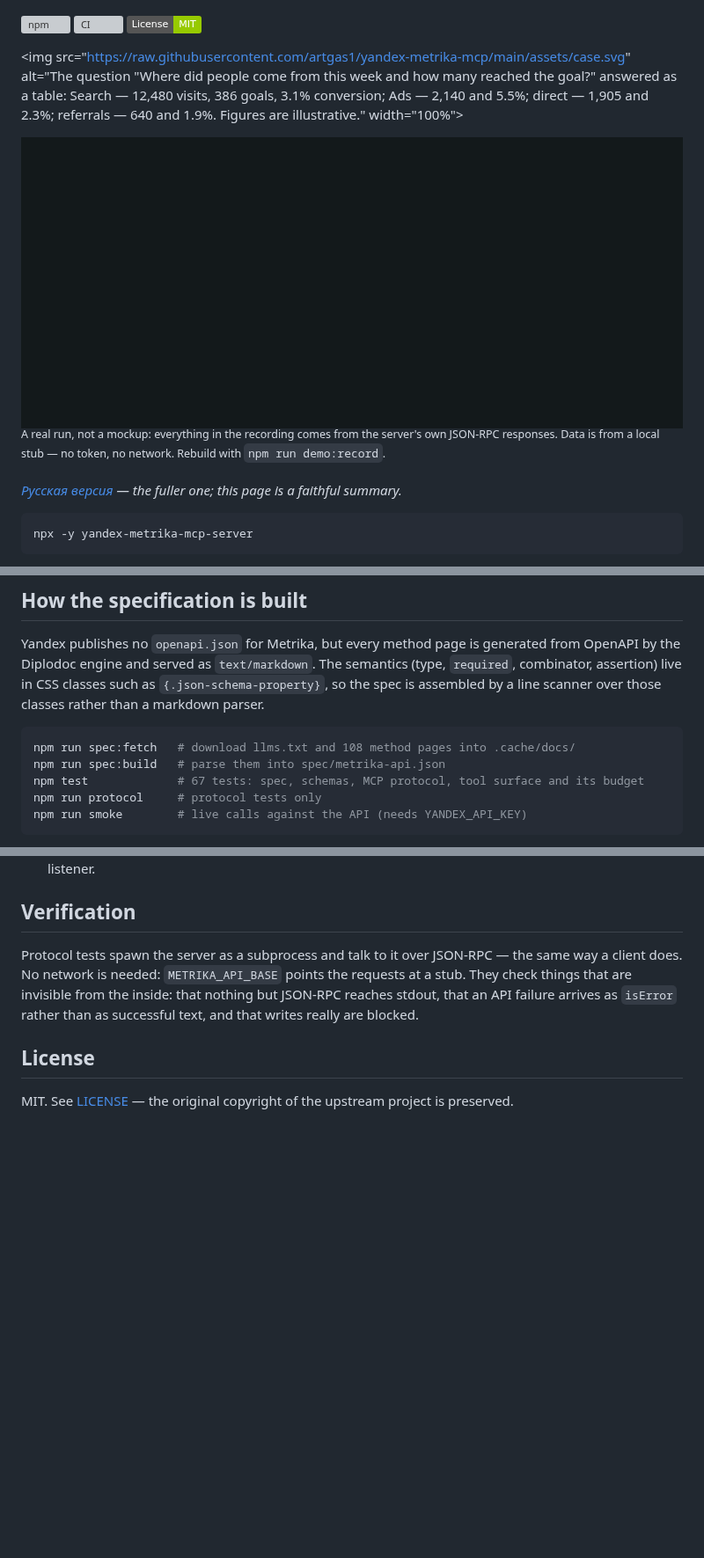
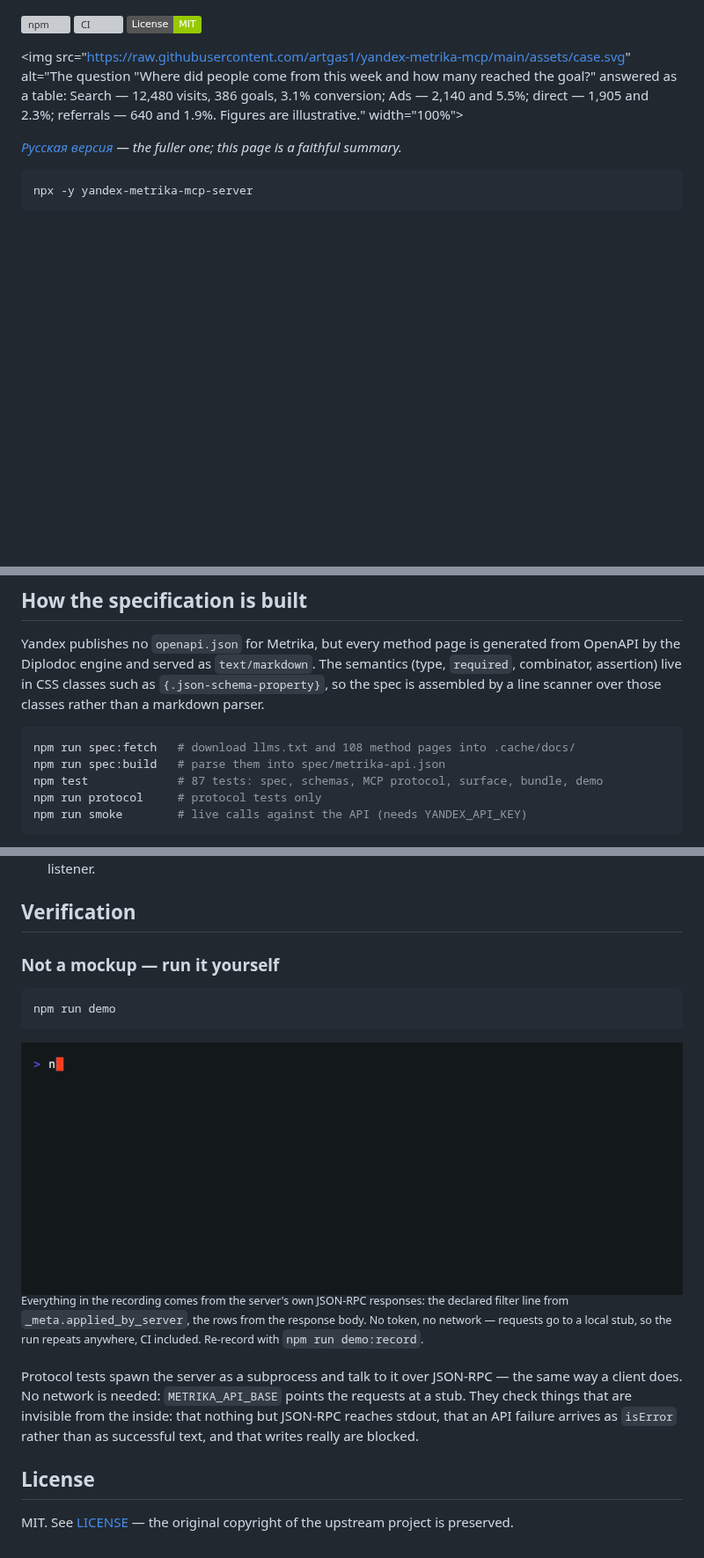
Before and after one commit to artgas1/yandex-metrika-mcp, a Markdown page: README.en.md, 3 parts joined by grey strips. Shown at 88% size. Drawn GitHub-style; pictures changed too: assets/demo.gif; badges without logos; blank space fills up the shorter version; grey boxes are pictures that could not be loaded.

````diff
--- a/README.en.md
+++ b/README.en.md
@@ -11,9 +11,6 @@ mcp-name: io.github.artgas1/yandex-metrika-mcp-server
 
 <img src="https://raw.githubusercontent.com/artgas1/yandex-metrika-mcp/main/assets/case.svg" alt="The question "Where did people come from this week and how many reached the goal?" answered as a table: Search — 12,480 visits, 386 goals, 3.1% conversion; Ads — 2,140 and 5.5%; direct — 1,905 and 2.3%; referrals — 640 and 1.9%. Figures are illustrative." width="100%">
 
-<img src="https://raw.githubusercontent.com/artgas1/yandex-metrika-mcp/main/assets/demo.gif" alt="A terminal recording of the server at work: it introduces itself as yandex-metrika-mcp-server, exposes 10 methods out of 108, calls metrika_stat_data and shows the filter it added, then the report rows by traffic source." width="100%">
-
-<sup>A real run, not a mockup: everything in the recording comes from the server's own JSON-RPC responses. Data is from a local stub — no token, no network. Rebuild with <code>npm run demo:record</code>.</sup>
 
 
 *[Русская версия](./README.md) — the fuller one; this page is a faithful summary.*
@@ -102,7 +99,7 @@ assembled by a line scanner over those classes rather than a markdown parser.
 ```bash
 npm run spec:fetch   # download llms.txt and 108 method pages into .cache/docs/
 npm run spec:build   # parse them into spec/metrika-api.json
-npm test             # 67 tests: spec, schemas, MCP protocol, tool surface and its budget
+npm test             # 87 tests: spec, schemas, MCP protocol, surface, bundle, demo
 npm run protocol     # protocol tests only
 npm run smoke        # live calls against the API (needs YANDEX_API_KEY)
 ```
@@ -273,6 +270,17 @@ environment variable.
 
 ## Verification
 
+### Not a mockup — run it yourself
+
+```bash
+npm run demo
+```
+
+<img src="https://raw.githubusercontent.com/artgas1/yandex-metrika-mcp/main/assets/demo.gif" alt="A terminal recording: a metrika_stat_data request grouped by traffic source over a week, and the response with the declared robot filter and three report rows." width="100%">
+
+<sup>Everything in the recording comes from the server's own JSON-RPC responses: the declared filter line from <code>_meta.applied_by_server</code>, the rows from the response body. No token, no network — requests go to a local stub, so the run repeats anywhere, CI included. Re-record with <code>npm run demo:record</code>.</sup>
+
+
 Protocol tests spawn the server as a subprocess and talk to it over JSON-RPC — the same way a
 client does. No network is needed: `METRIKA_API_BASE` points the requests at a stub. They check
 things that are invisible from the inside: that nothing but JSON-RPC reaches stdout, that an
````
Also changed, not shown: CHANGELOG.md (+20 -0 lines), README.md (+12 -4 lines), 3 other files.
